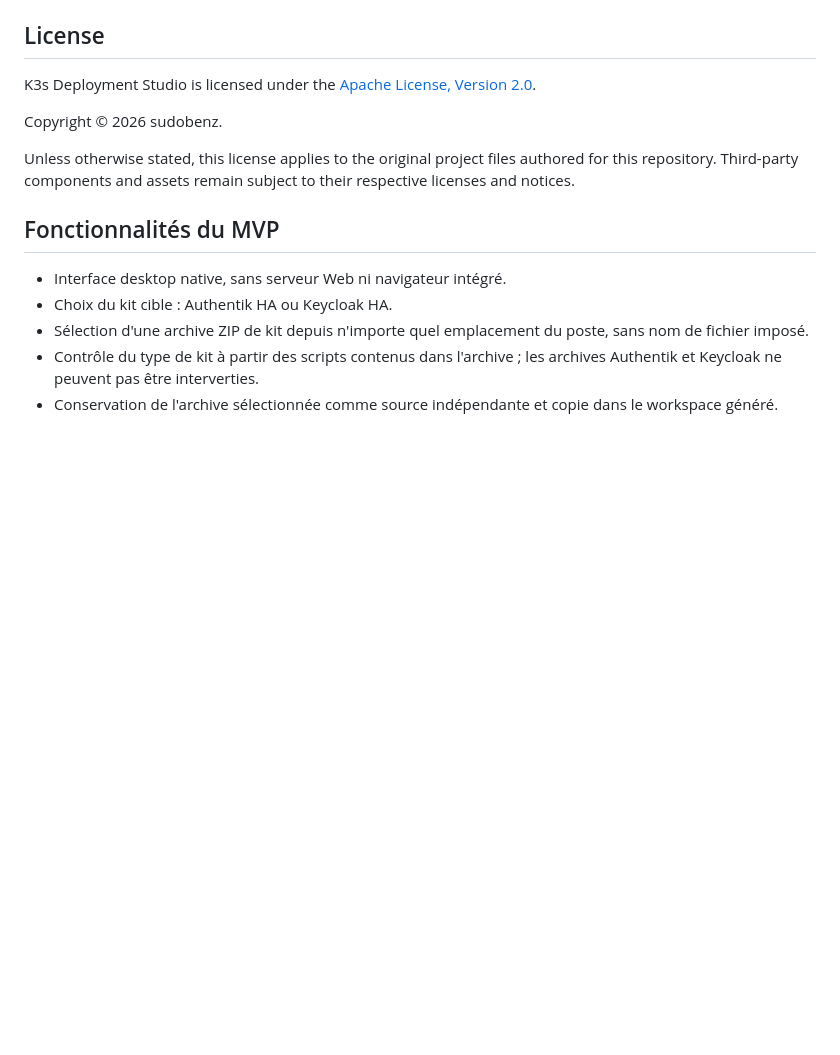
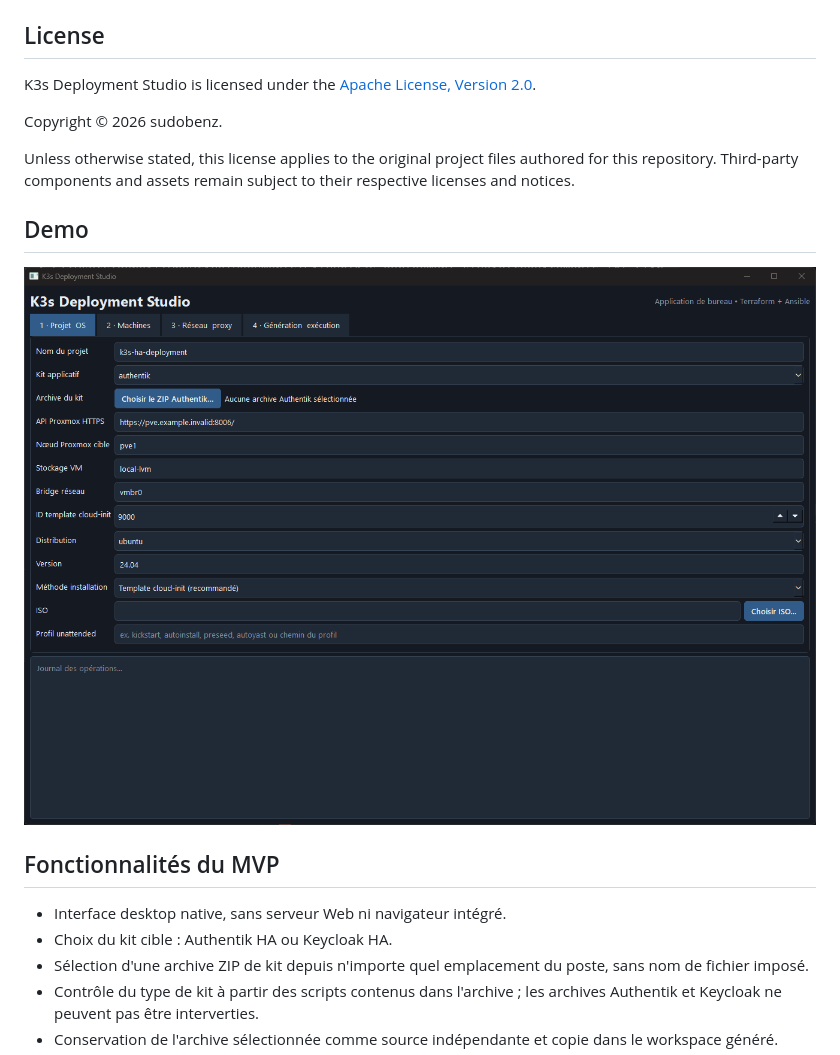
Before and after one commit to sudobenz/k3s-deployment-studio, a Markdown page: README.md, the part around the change. GitHub-like rendering; pictures changed too: demo/Animation_K3S_Studio.gif (added); blank space fills up the shorter version.

Commit message:
add demo

```diff
--- a/README.md
+++ b/README.md
@@ -12,6 +12,10 @@ K3s Deployment Studio is licensed under the [Apache License, Version 2.0](LICENS
 Copyright © 2026 sudobenz.
 
 Unless otherwise stated, this license applies to the original project files authored for this repository. Third-party components and assets remain subject to their respective licenses and notices.
+
+## Demo
+
+![Studio](demo/Animation_K3S_Studio.gif)
 
 ## Fonctionnalités du MVP
 
```
